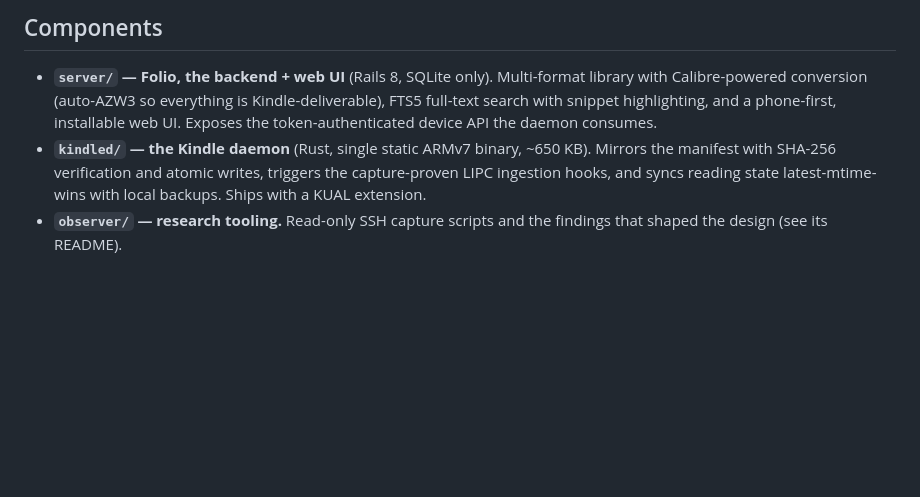
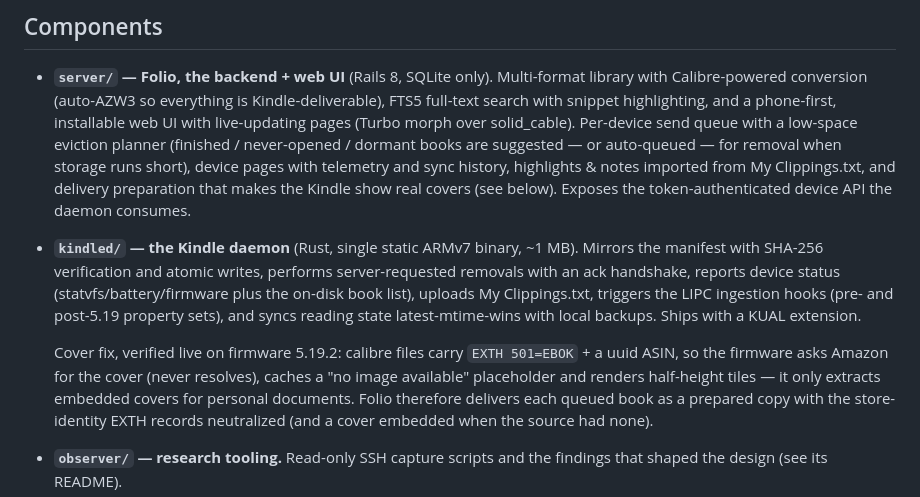
Before and after one commit to nicolasacchi/folio, a Markdown page: README.md, the part around the change. Drawn GitHub-style; blank space fills up the shorter version.

Commit message:
Document the storage/eviction, annotations and cover-fix behavior
Co-Authored-By: Claude Fable 5 <noreply@anthropic.com>

```diff
--- a/README.md
+++ b/README.md
@@ -14,13 +14,29 @@ through `.sdr` sidecar bundles on the private server, not WhisperSync.
 - **`server/` — Folio, the backend + web UI** (Rails 8, SQLite only).
   Multi-format library with Calibre-powered conversion (auto-AZW3 so
   everything is Kindle-deliverable), FTS5 full-text search with snippet
-  highlighting, and a phone-first, installable web UI. Exposes the
-  token-authenticated device API the daemon consumes.
+  highlighting, and a phone-first, installable web UI with live-updating
+  pages (Turbo morph over solid_cable). Per-device send queue with a
+  low-space eviction planner (finished / never-opened / dormant books are
+  suggested — or auto-queued — for removal when storage runs short),
+  device pages with telemetry and sync history, highlights & notes
+  imported from My Clippings.txt, and delivery preparation that makes the
+  Kindle show real covers (see below). Exposes the token-authenticated
+  device API the daemon consumes.
 - **`kindled/` — the Kindle daemon** (Rust, single static ARMv7 binary,
-  ~650 KB). Mirrors the manifest with SHA-256 verification and atomic
-  writes, triggers the capture-proven LIPC ingestion hooks, and syncs
-  reading state latest-mtime-wins with local backups. Ships with a KUAL
-  extension.
+  ~1 MB). Mirrors the manifest with SHA-256 verification and atomic
+  writes, performs server-requested removals with an ack handshake,
+  reports device status (statvfs/battery/firmware plus the on-disk book
+  list), uploads My Clippings.txt, triggers the LIPC ingestion hooks
+  (pre- and post-5.19 property sets), and syncs reading state
+  latest-mtime-wins with local backups. Ships with a KUAL extension.
+
+  Cover fix, verified live on firmware 5.19.2: calibre files carry
+  `EXTH 501=EBOK` + a uuid ASIN, so the firmware asks Amazon for the
+  cover (never resolves), caches a "no image available" placeholder and
+  renders half-height tiles — it only extracts embedded covers for
+  personal documents. Folio therefore delivers each queued book as a
+  prepared copy with the store-identity EXTH records neutralized (and a
+  cover embedded when the source had none).
 - **`observer/` — research tooling.** Read-only SSH capture scripts and
   the findings that shaped the design (see its README).
 - **`privatecloud/` — first prototypes** (Python manifest server, shell
```
